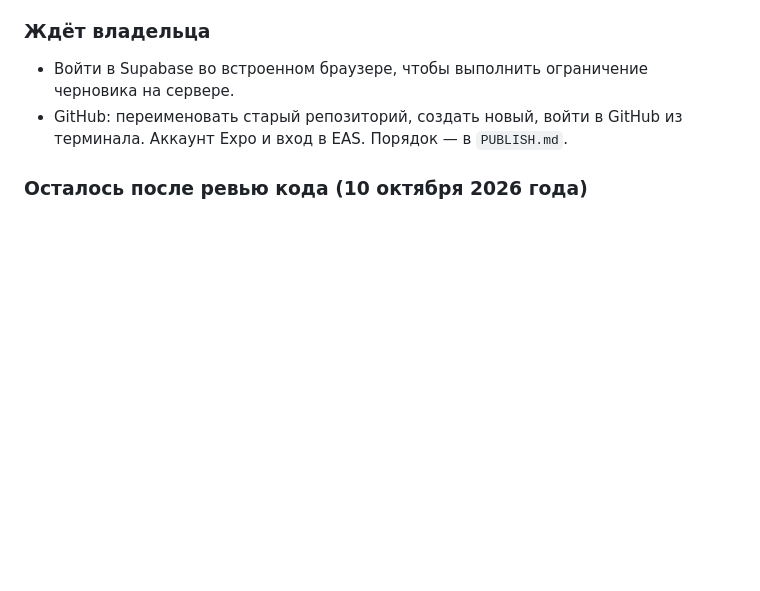
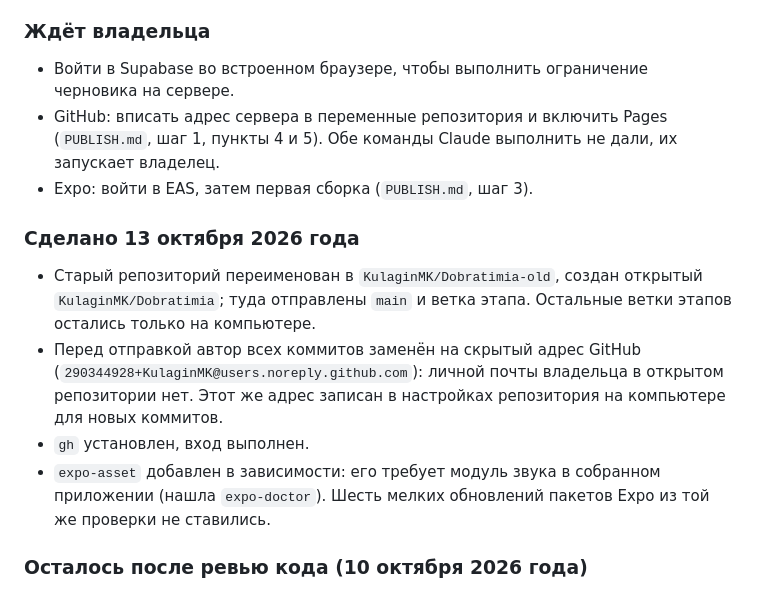
Before and after one commit to KulaginMK/Dobratimia, a Markdown page: TODO.md, the part around the change. Drawn GitHub-style; blank space fills up the shorter version.

Commit message:
Этап 16: репозиторий на GitHub создан, список ожидающего обновлён
Co-Authored-By: Claude Opus 5.5 <noreply@anthropic.com>

```diff
--- a/TODO.md
+++ b/TODO.md
@@ -34,7 +34,15 @@
 ### Ждёт владельца
 
 - Войти в Supabase во встроенном браузере, чтобы выполнить ограничение черновика на сервере.
-- GitHub: переименовать старый репозиторий, создать новый, войти в GitHub из терминала. Аккаунт Expo и вход в EAS. Порядок — в `PUBLISH.md`.
+- GitHub: вписать адрес сервера в переменные репозитория и включить Pages (`PUBLISH.md`, шаг 1, пункты 4 и 5). Обе команды Claude выполнить не дали, их запускает владелец.
+- Expo: войти в EAS, затем первая сборка (`PUBLISH.md`, шаг 3).
+
+### Сделано 13 октября 2026 года
+
+- Старый репозиторий переименован в `KulaginMK/Dobratimia-old`, создан открытый `KulaginMK/Dobratimia`; туда отправлены `main` и ветка этапа. Остальные ветки этапов остались только на компьютере.
+- Перед отправкой автор всех коммитов заменён на скрытый адрес GitHub (`290344928+KulaginMK@users.noreply.github.com`): личной почты владельца в открытом репозитории нет. Этот же адрес записан в настройках репозитория на компьютере для новых коммитов.
+- `gh` установлен, вход выполнен.
+- `expo-asset` добавлен в зависимости: его требует модуль звука в собранном приложении (нашла `expo-doctor`). Шесть мелких обновлений пакетов Expo из той же проверки не ставились.
 
 ### Осталось после ревью кода (10 октября 2026 года)
 
```
